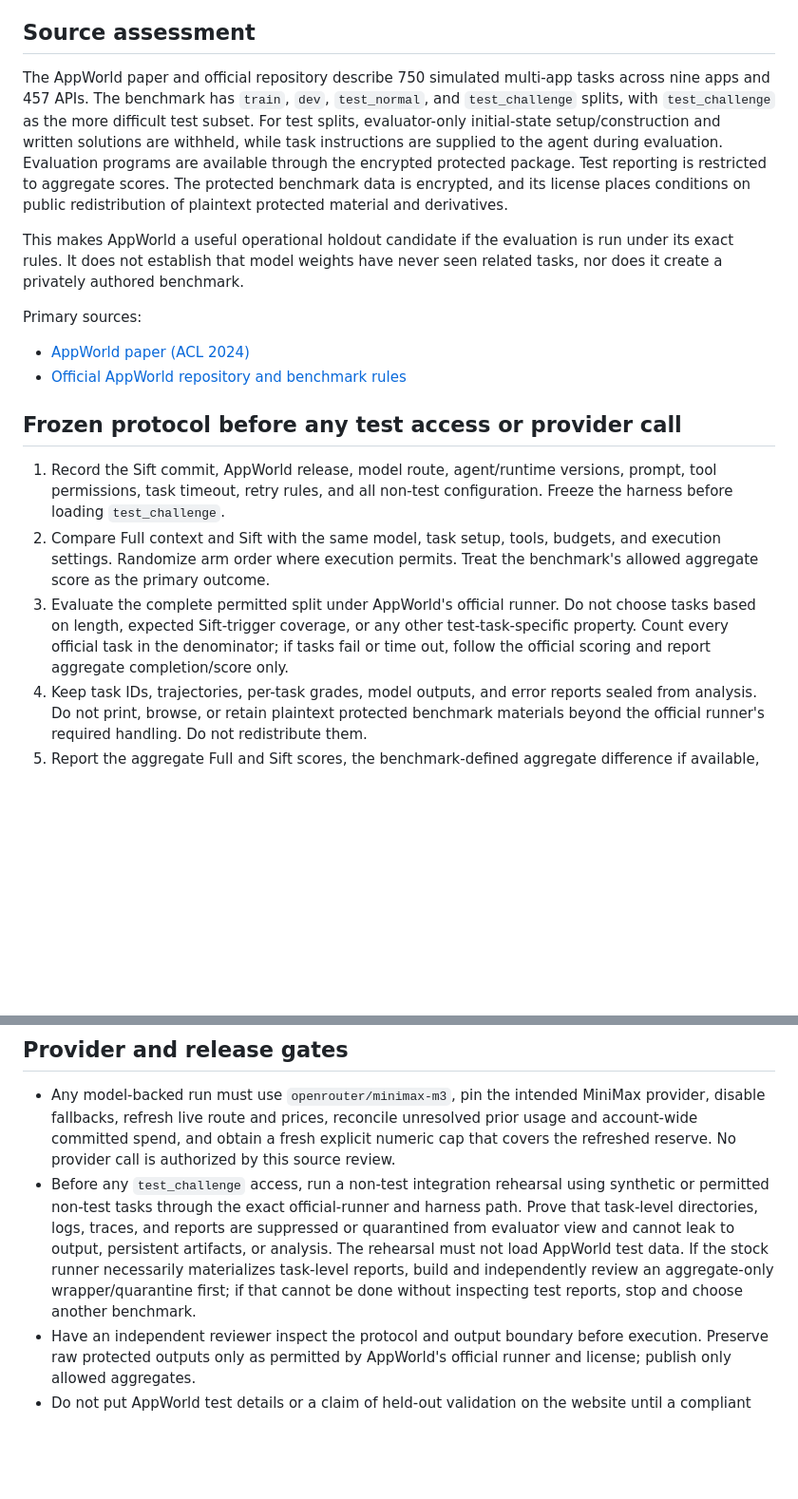
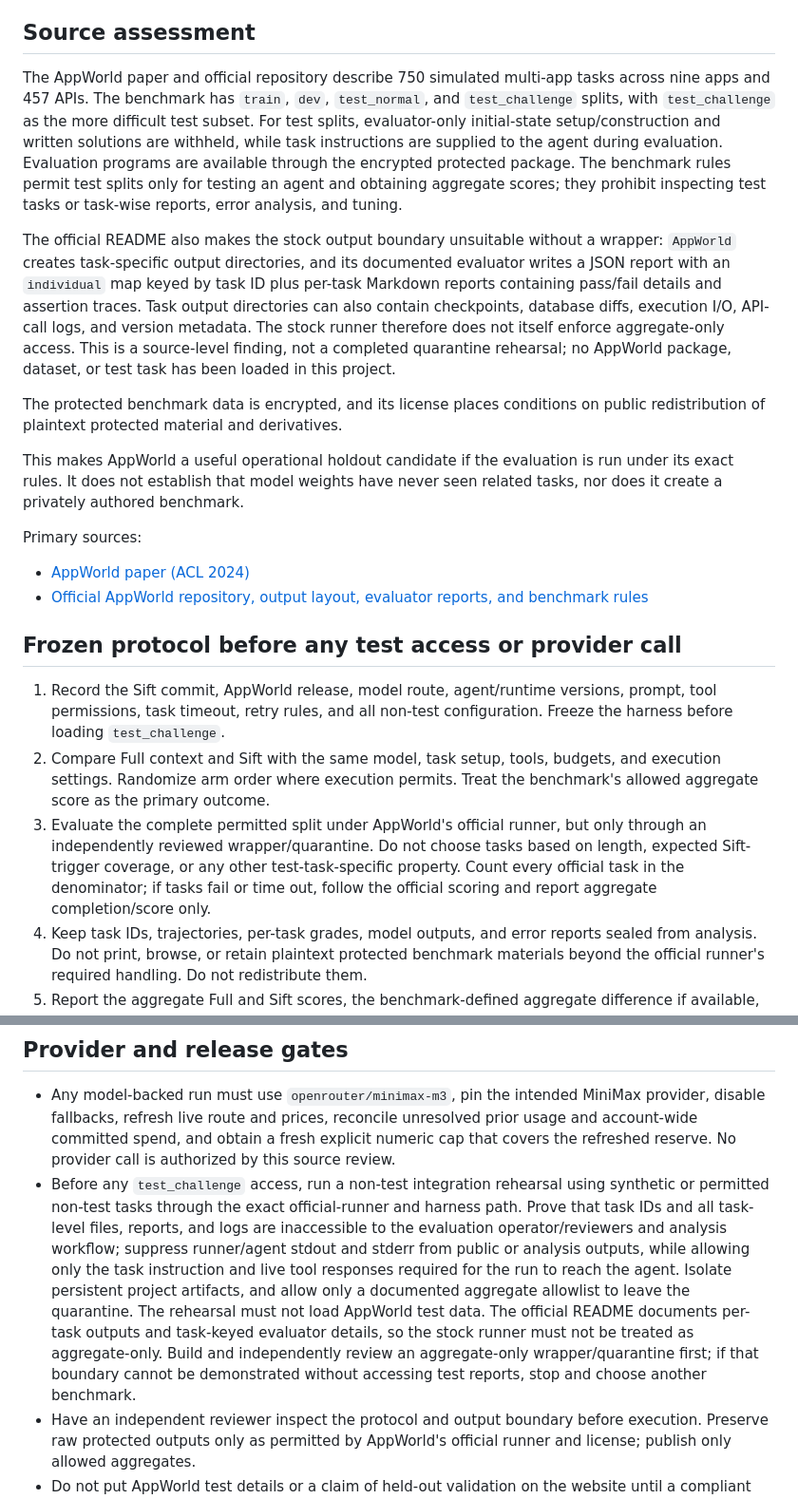
Before and after one commit to stancsz/Sift, a Markdown page: docs/evals/agent-holdout-source-review-2026-10-18.md, 2 parts joined by grey strips. Shown at 95% size. GitHub-like rendering; blank space fills up the shorter version.

Commit message:
docs: clarify AppWorld output quarantine gate

```diff
--- a/docs/evals/agent-holdout-source-review-2026-10-18.md
+++ b/docs/evals/agent-holdout-source-review-2026-10-18.md
@@ -8,20 +8,24 @@ Keep this track separate from LongBench v2. LongBench is exposed development evi
 
 ## Source assessment
 
-The AppWorld paper and official repository describe 750 simulated multi-app tasks across nine apps and 457 APIs. The benchmark has `train`, `dev`, `test_normal`, and `test_challenge` splits, with `test_challenge` as the more difficult test subset. For test splits, evaluator-only initial-state setup/construction and written solutions are withheld, while task instructions are supplied to the agent during evaluation. Evaluation programs are available through the encrypted protected package. Test reporting is restricted to aggregate scores. The protected benchmark data is encrypted, and its license places conditions on public redistribution of plaintext protected material and derivatives.
+The AppWorld paper and official repository describe 750 simulated multi-app tasks across nine apps and 457 APIs. The benchmark has `train`, `dev`, `test_normal`, and `test_challenge` splits, with `test_challenge` as the more difficult test subset. For test splits, evaluator-only initial-state setup/construction and written solutions are withheld, while task instructions are supplied to the agent during evaluation. Evaluation programs are available through the encrypted protected package. The benchmark rules permit test splits only for testing an agent and obtaining aggregate scores; they prohibit inspecting test tasks or task-wise reports, error analysis, and tuning.
+
+The official README also makes the stock output boundary unsuitable without a wrapper: `AppWorld` creates task-specific output directories, and its documented evaluator writes a JSON report with an `individual` map keyed by task ID plus per-task Markdown reports containing pass/fail details and assertion traces. Task output directories can also contain checkpoints, database diffs, execution I/O, API-call logs, and version metadata. The stock runner therefore does not itself enforce aggregate-only access. This is a source-level finding, not a completed quarantine rehearsal; no AppWorld package, dataset, or test task has been loaded in this project.
+
+The protected benchmark data is encrypted, and its license places conditions on public redistribution of plaintext protected material and derivatives.
 
 This makes AppWorld a useful operational holdout candidate if the evaluation is run under its exact rules. It does not establish that model weights have never seen related tasks, nor does it create a privately authored benchmark.
 
 Primary sources:
 
 - [AppWorld paper (ACL 2024)](https://aclanthology.org/2024.acl-long.850/)
-- [Official AppWorld repository and benchmark rules](https://github.com/StonyBrookNLP/appworld)
+- [Official AppWorld repository, output layout, evaluator reports, and benchmark rules](https://github.com/StonyBrookNLP/appworld/blob/main/README.md)
 
 ## Frozen protocol before any test access or provider call
 
 1. Record the Sift commit, AppWorld release, model route, agent/runtime versions, prompt, tool permissions, task timeout, retry rules, and all non-test configuration. Freeze the harness before loading `test_challenge`.
 2. Compare Full context and Sift with the same model, task setup, tools, budgets, and execution settings. Randomize arm order where execution permits. Treat the benchmark's allowed aggregate score as the primary outcome.
-3. Evaluate the complete permitted split under AppWorld's official runner. Do not choose tasks based on length, expected Sift-trigger coverage, or any other test-task-specific property. Count every official task in the denominator; if tasks fail or time out, follow the official scoring and report aggregate completion/score only.
+3. Evaluate the complete permitted split under AppWorld's official runner, but only through an independently reviewed wrapper/quarantine. Do not choose tasks based on length, expected Sift-trigger coverage, or any other test-task-specific property. Count every official task in the denominator; if tasks fail or time out, follow the official scoring and report aggregate completion/score only.
 4. Keep task IDs, trajectories, per-task grades, model outputs, and error reports sealed from analysis. Do not print, browse, or retain plaintext protected benchmark materials beyond the official runner's required handling. Do not redistribute them.
 5. Report the aggregate Full and Sift scores, the benchmark-defined aggregate difference if available, resource totals, and run coverage. State that AppWorld rules prohibit task-level error analysis, so no paired task-level uncertainty or quality-parity conclusion is available from this run.
 6. Do not tune Sift, prompts, selectors, budgets, or retries against `test_challenge`. Any change after test access invalidates this evaluation as a fresh holdout result.
@@ -29,7 +33,7 @@ Primary sources:
 ## Provider and release gates
 
 - Any model-backed run must use `openrouter/minimax-m3`, pin the intended MiniMax provider, disable fallbacks, refresh live route and prices, reconcile unresolved prior usage and account-wide committed spend, and obtain a fresh explicit numeric cap that covers the refreshed reserve. No provider call is authorized by this source review.
-- Before any `test_challenge` access, run a non-test integration rehearsal using synthetic or permitted non-test tasks through the exact official-runner and harness path. Prove that task-level directories, logs, traces, and reports are suppressed or quarantined from evaluator view and cannot leak to output, persistent artifacts, or analysis. The rehearsal must not load AppWorld test data. If the stock runner necessarily materializes task-level reports, build and independently review an aggregate-only wrapper/quarantine first; if that cannot be done without inspecting test reports, stop and choose another benchmark.
+- Before any `test_challenge` access, run a non-test integration rehearsal using synthetic or permitted non-test tasks through the exact official-runner and harness path. Prove that task IDs and all task-level files, reports, and logs are inaccessible to the evaluation operator/reviewers and analysis workflow; suppress runner/agent stdout and stderr from public or analysis outputs, while allowing only the task instruction and live tool responses required for the run to reach the agent. Isolate persistent project artifacts, and allow only a documented aggregate allowlist to leave the quarantine. The rehearsal must not load AppWorld test data. The official README documents per-task outputs and task-keyed evaluator details, so the stock runner must not be treated as aggregate-only. Build and independently review an aggregate-only wrapper/quarantine first; if that boundary cannot be demonstrated without accessing test reports, stop and choose another benchmark.
 - Have an independent reviewer inspect the protocol and output boundary before execution. Preserve raw protected outputs only as permitted by AppWorld's official runner and license; publish only allowed aggregates.
 - Do not put AppWorld test details or a claim of held-out validation on the website until a compliant run succeeds and its aggregate artifact has been independently reviewed.
 
```
Also changed, not shown: ROADMAP.md (+1 -1 lines), docs/evaluation.md (+1 -1 lines).
